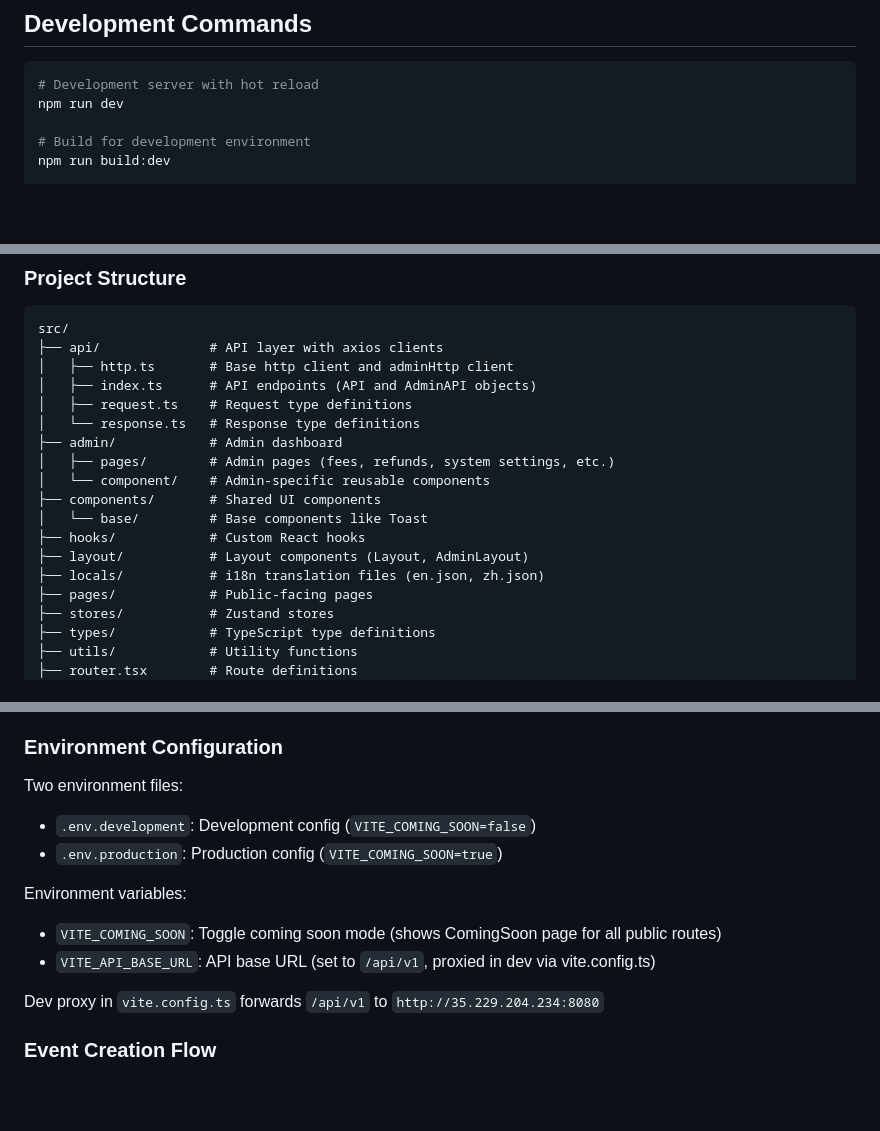
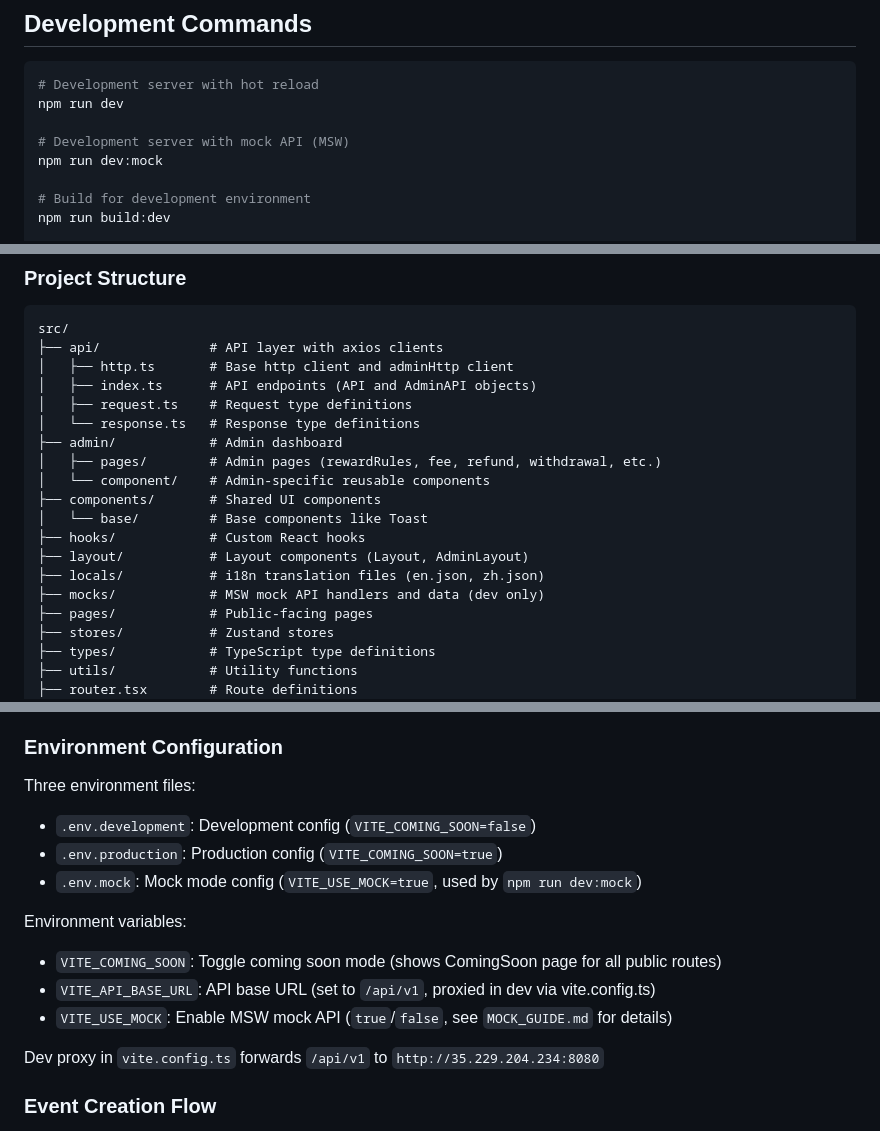
Before and after one commit to koinvote/frontend, a Markdown page: .claude/CLAUDE.md, 3 parts joined by grey strips. Drawn GitHub-style; blank space fills up the shorter version.

````diff
--- a/.claude/CLAUDE.md
+++ b/.claude/CLAUDE.md
@@ -11,6 +11,9 @@ KoinVote is a React + TypeScript voting/event platform built with Vite. The appl
 ```bash
 # Development server with hot reload
 npm run dev
+
+# Development server with mock API (MSW)
+npm run dev:mock
 
 # Build for development environment
 npm run build:dev
@@ -46,13 +49,14 @@ src/
 │   ├── request.ts    # Request type definitions
 │   └── response.ts   # Response type definitions
 ├── admin/            # Admin dashboard
-│   ├── pages/        # Admin pages (fees, refunds, system settings, etc.)
+│   ├── pages/        # Admin pages (rewardRules, fee, refund, withdrawal, etc.)
 │   └── component/    # Admin-specific reusable components
 ├── components/       # Shared UI components
 │   └── base/         # Base components like Toast
 ├── hooks/            # Custom React hooks
 ├── layout/           # Layout components (Layout, AdminLayout)
 ├── locals/           # i18n translation files (en.json, zh.json)
+├── mocks/            # MSW mock API handlers and data (dev only)
 ├── pages/            # Public-facing pages
 ├── stores/           # Zustand stores
 ├── types/            # TypeScript type definitions
@@ -115,13 +119,15 @@ src/
 
 ### Environment Configuration
 
-Two environment files:
+Three environment files:
 - `.env.development`: Development config (`VITE_COMING_SOON=false`)
 - `.env.production`: Production config (`VITE_COMING_SOON=true`)
+- `.env.mock`: Mock mode config (`VITE_USE_MOCK=true`, used by `npm run dev:mock`)
 
 Environment variables:
 - `VITE_COMING_SOON`: Toggle coming soon mode (shows ComingSoon page for all public routes)
 - `VITE_API_BASE_URL`: API base URL (set to `/api/v1`, proxied in dev via vite.config.ts)
+- `VITE_USE_MOCK`: Enable MSW mock API (`true`/`false`, see `MOCK_GUIDE.md` for details)
 
 Dev proxy in `vite.config.ts` forwards `/api/v1` to `http://35.229.204.234:8080`
 
````
Also changed, not shown: other parts of .claude/CLAUDE.md (+2 -0 lines), MOCK_GUIDE.md (+9 -2 lines).
